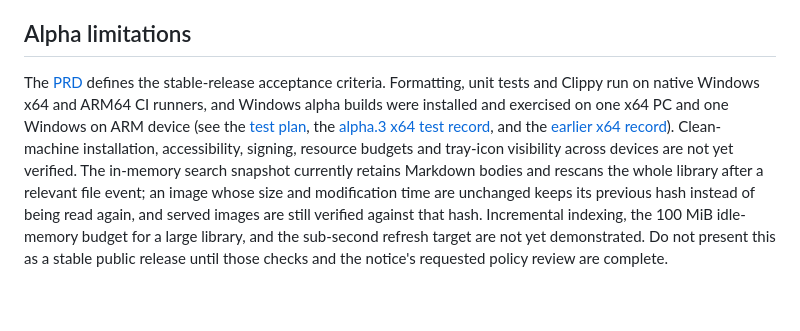
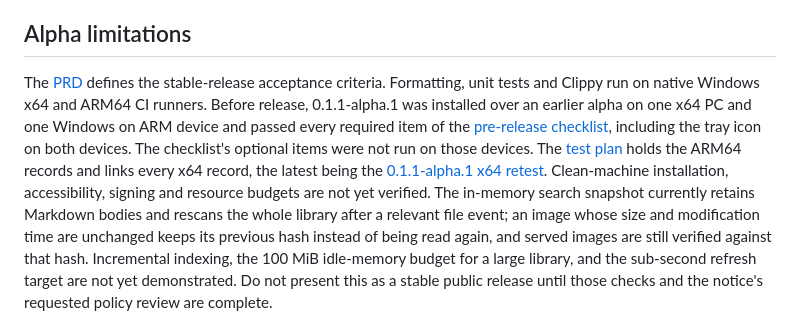
Before and after one commit to Sumire-no-kai/Personal-Study-Portal-Framework, a Markdown page: servers/desktop-windows/README.md, the part around the change. GitHub-like rendering; blank space fills up the shorter version.

Commit message:
docs: record 0.1.1-alpha.1 device verification
The desktop README still said the tray icon was unverified across
devices and pointed at the alpha.3 records. Say that 0.1.1-alpha.1
passed every required item of the pre-release checklist (#44) on an
x64 PC and a Windows on ARM device, tray icon included, and that the
optional items were not run. Clean-machine installation, accessibility,
signing and resource budgets remain unverified. The test plan now also
links the final x64 retest record, and no longer calls alpha.3 the
latest public installer.

```diff
--- a/servers/desktop-windows/README.md
+++ b/servers/desktop-windows/README.md
@@ -159,13 +159,16 @@ generated manifests, course configuration and indexes, and any credential.
 ## Alpha limitations
 
 The [PRD](PRD.md) defines the stable-release acceptance criteria. Formatting,
-unit tests and Clippy run on native Windows x64 and ARM64 CI runners, and
-Windows alpha builds were installed and exercised on one x64 PC and one Windows
-on ARM device (see the [test plan](docs/WINDOWS_TEST_PLAN.zh-CN.md), the
-[alpha.3 x64 test record](docs/WINDOWS_X64_TEST_RUN_2026-09-25_ALPHA3.md), and
-the [earlier x64 record](docs/WINDOWS_X64_TEST_RUN_2026-09-23.md)). Clean-machine
-installation, accessibility, signing, resource budgets and tray-icon visibility
-across devices are not yet verified. The in-memory
+unit tests and Clippy run on native Windows x64 and ARM64 CI runners.
+Before release, 0.1.1-alpha.1 was installed over an earlier alpha on one x64 PC
+and one Windows on ARM device and passed every required item of the
+[pre-release checklist](https://github.com/Sumire-no-kai/Personal-Study-Portal-Framework/issues/44),
+including the tray icon on both devices. The checklist's optional items were
+not run on those devices. The [test plan](docs/WINDOWS_TEST_PLAN.zh-CN.md) holds
+the ARM64 records and links every x64 record, the latest being the
+[0.1.1-alpha.1 x64 retest](docs/WINDOWS_X64_TEST_RUN_2026-09-25_ISSUE44_RETEST.md).
+Clean-machine installation, accessibility, signing and resource budgets are not
+yet verified. The in-memory
 search snapshot currently retains Markdown bodies and rescans the whole
 library after a relevant file event; an image whose size and modification time
 are unchanged keeps its previous hash instead of being read again, and served
```
Also changed, not shown: 1 other file.
